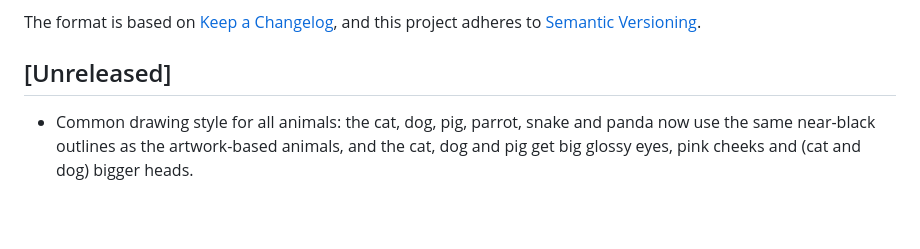
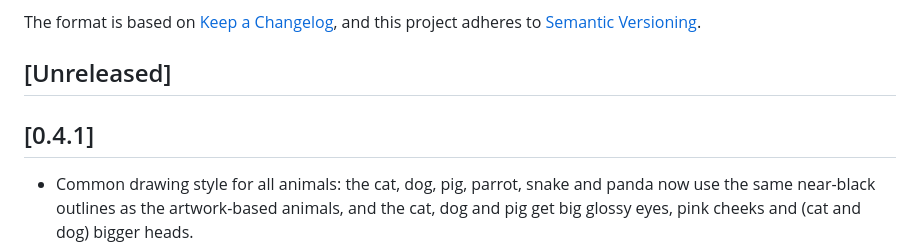
Before and after one commit to krasninja/catomania, a Markdown page: CHANGELOG.md, the part around the change. GitHub-like rendering; blank space fills up the shorter version.

Commit message:
Update changelog

```diff
--- a/CHANGELOG.md
+++ b/CHANGELOG.md
@@ -6,6 +6,8 @@ The format is based on [Keep a Changelog](https://keepachangelog.com/en/1.1.0/),
 and this project adheres to [Semantic Versioning](https://semver.org/spec/v2.0.0.html).
 
 ## [Unreleased]
+
+## [0.4.1]
 
 - Common drawing style for all animals: the cat, dog, pig, parrot, snake and panda now use the same near-black outlines as the artwork-based animals, and the cat, dog and pig get big glossy eyes, pink cheeks and (cat and dog) bigger heads.
 - Muchi the Cat: a round-faced kitten in five fur colors (orange, gray, black, beige and brown), it glances left or right towards the cursor, walks and runs sideways wagging the tail, looks up with sparkling eyes, squints happily when jumping for joy and sleeps either curled up or on its back with the paws in the air, chosen at random each time it falls asleep. Its own "hunt" trick in pause mode: it crouches low, stalks, wiggles the rear and pounces.
```
